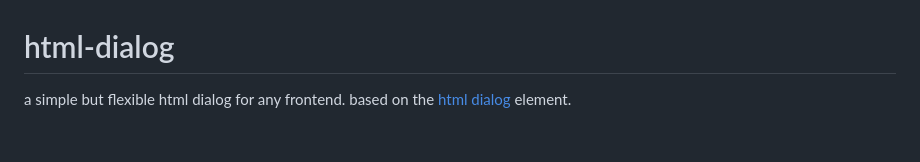
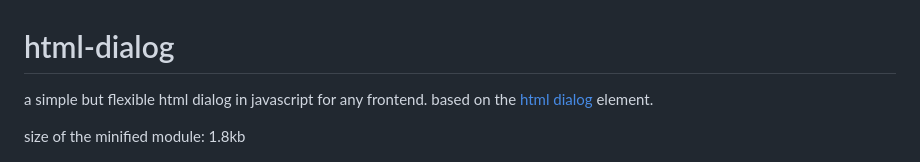
Before and after one commit to alexwenzel/npm-html-dialog, a Markdown page: readme.md, the part around the change. Rendered like a GitHub page; blank space fills up the shorter version.

```diff
--- a/readme.md
+++ b/readme.md
@@ -1,7 +1,9 @@
 # html-dialog
 
-a simple but flexible html dialog for any frontend.
+a simple but flexible html dialog in javascript for any frontend.
 based on the [html dialog](https://developer.mozilla.org/en-US/docs/Web/HTML/Element/dialog) element.
+
+size of the minified module: 1.8kb
 
 <img src="img1.png" width="200"/>
 <img src="img2.png" width="200"/>
```
